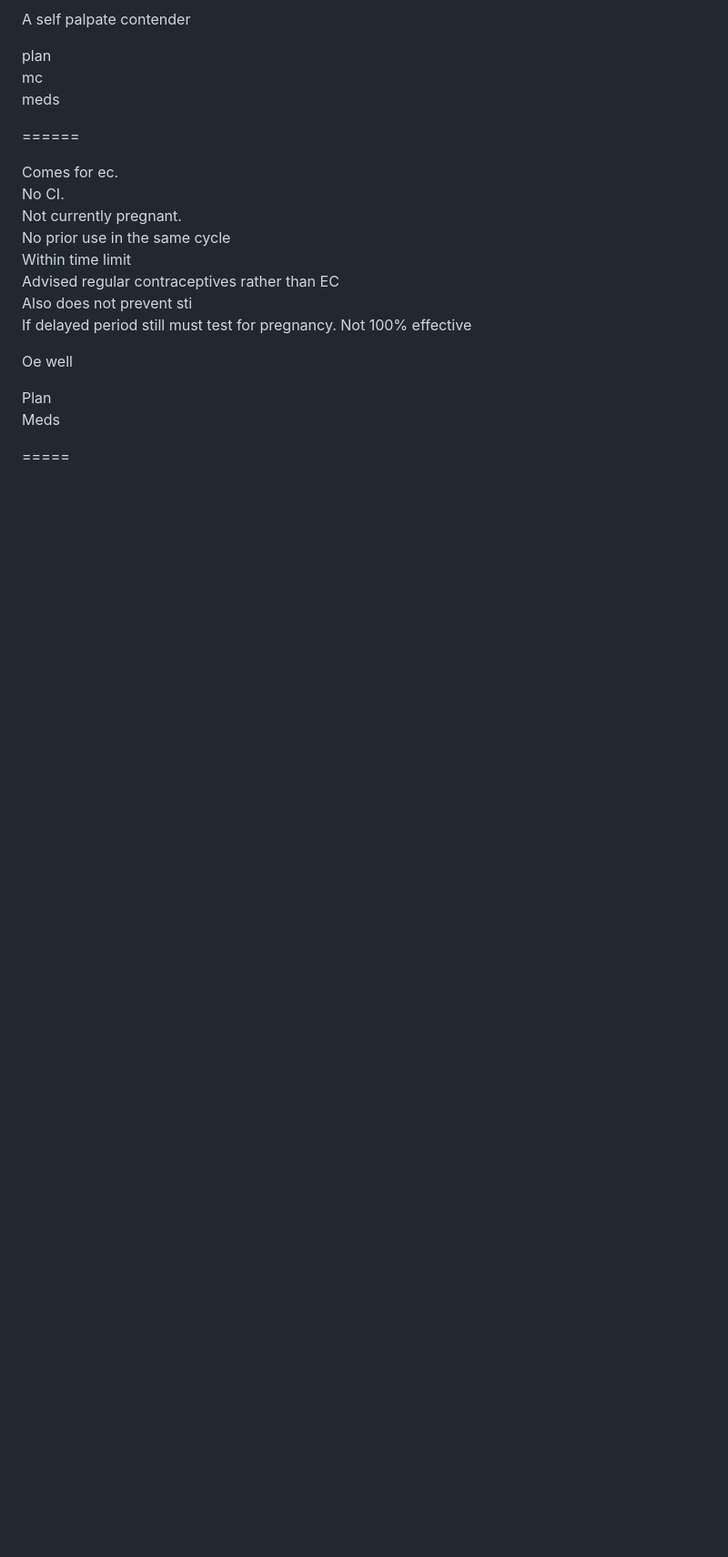
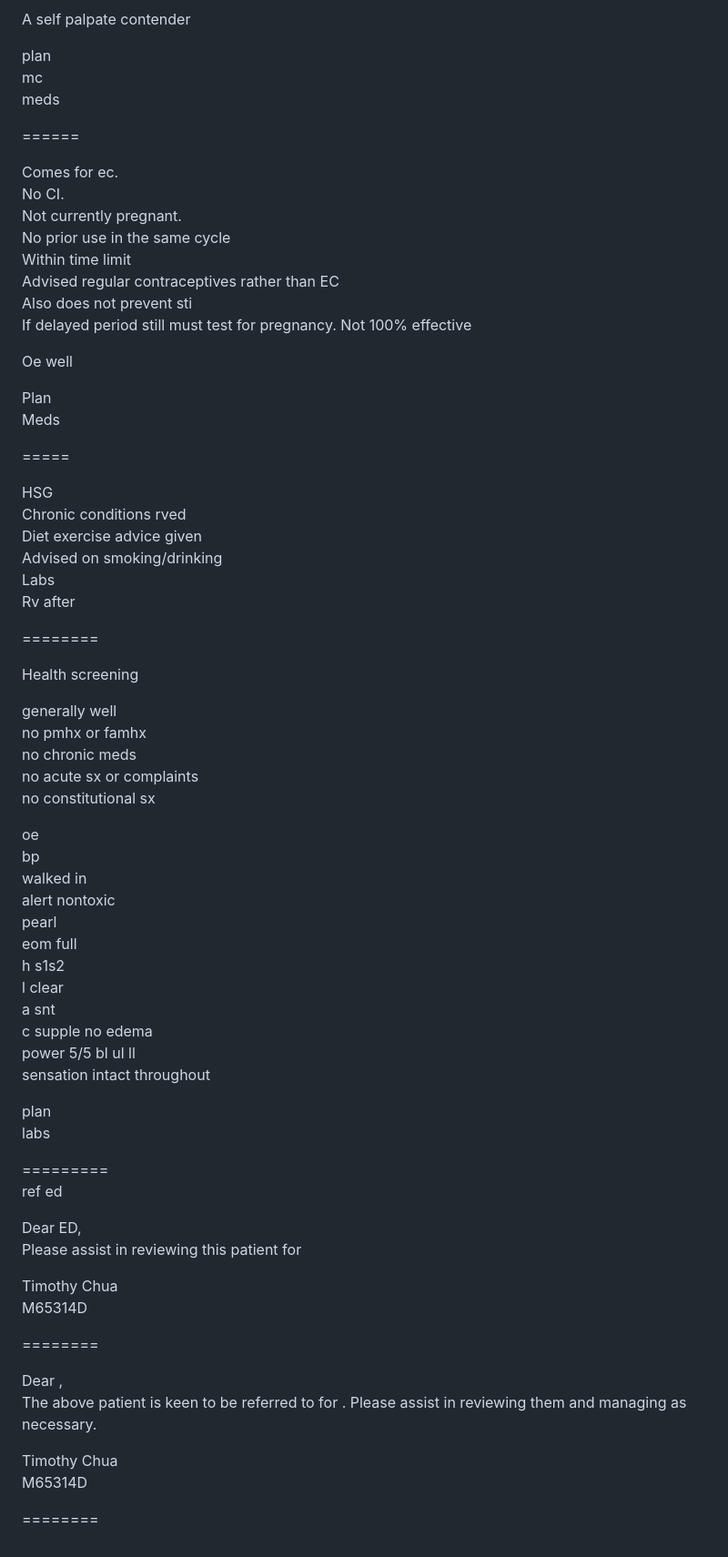
Before and after one commit to pyroiljm/a, a Markdown page: index.md, the part around one of its changes. Shown at 91% size. Drawn GitHub-style; blank space fills up the shorter version.

```diff
--- a/index.md
+++ b/index.md
@@ -706,3 +707,65 @@ Plan
 Meds
 
 =====
+
+
+HSG
+Chronic conditions rved
+Diet exercise advice given
+Advised on smoking/drinking
+Labs
+Rv after
+
+========
+
+
+Health screening
+
+generally well
+no pmhx or famhx
+no chronic meds
+no acute sx or complaints
+no constitutional sx
+
+oe
+bp
+walked in
+alert nontoxic
+pearl
+eom full
+h s1s2
+l clear
+a snt
+c supple no edema
+power 5/5 bl ul ll
+sensation intact throughout
+
+plan
+labs
+
+
+=========
+ref ed
+
+
+
+Dear ED,
+Please assist in reviewing this patient for
+
+Timothy Chua
+M65314D
+
+
+
+========
+
+
+Dear ,
+The above patient is keen to be referred to  for  . Please assist in reviewing them and managing as necessary.
+
+Timothy Chua
+M65314D
+
+
+
+========
```
Also changed, not shown: other parts of index.md (+1 -0 lines).
